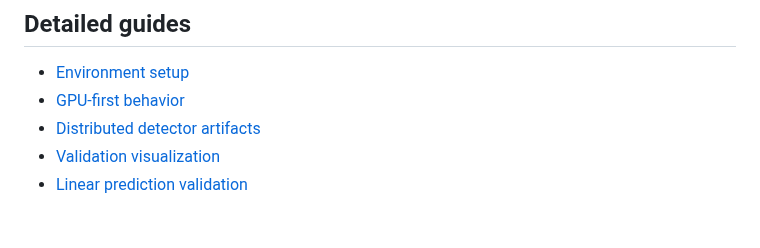
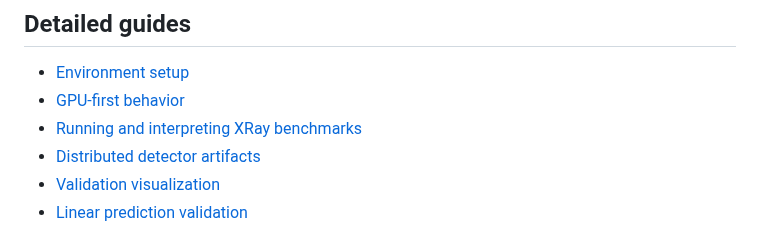
Before and after one commit to NVIDIA/cuPhoton, a Markdown page: docs/xray/README.md, the part around the change. Drawn GitHub-style.

```diff
--- a/docs/xray/README.md
+++ b/docs/xray/README.md
@@ -294,6 +294,7 @@ See [Data and artifact contracts](../data-artifacts.md#xray-hdf5-and-trace-produ
 
 - [Environment setup](ENVIRONMENT.md)
 - [GPU-first behavior](GPU-FIRST.md)
+- [Running and interpreting XRay benchmarks](LINEAR-PREDICTION-BENCHMARKS.md)
 - [Distributed detector artifacts](DISTRIBUTED-DETECTOR-ARTIFACTS.md)
 - [Validation visualization](VALIDATION-VIZ.md)
 - [Linear prediction validation](LINEAR-PREDICTION-VALIDATION.md)
```
Also changed, not shown: docs/xray/LINEAR-PREDICTION-BENCHMARKS.md (added, +106 -0 lines).
